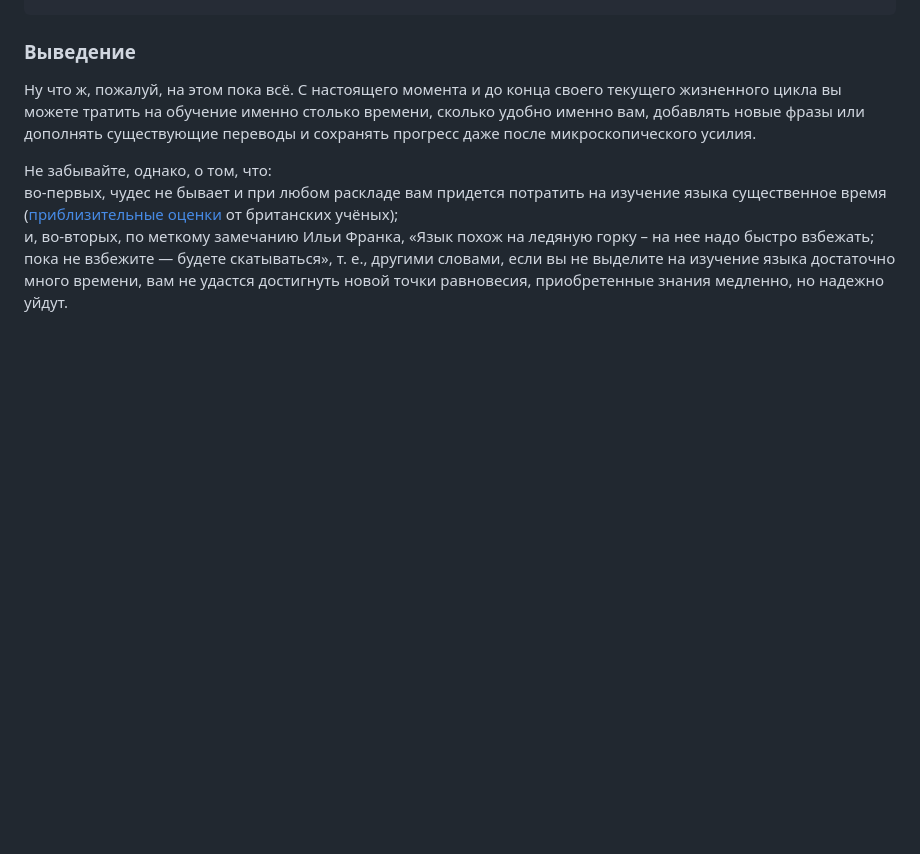
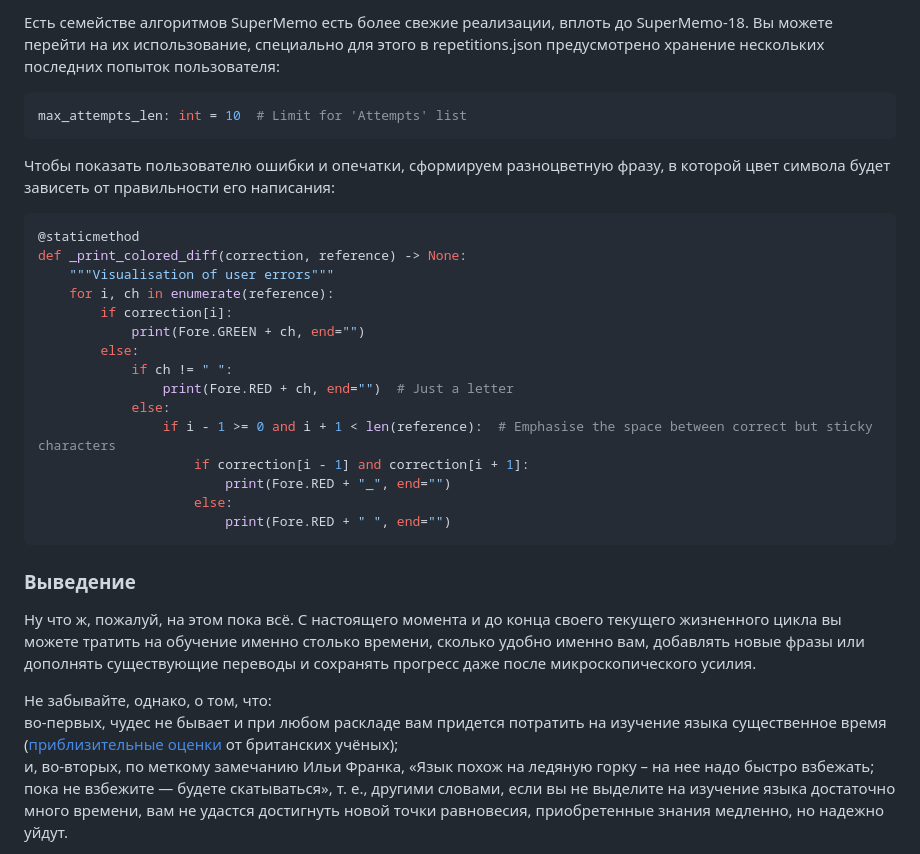
Before and after one commit to amaargiru/flywheel, a Markdown page: README.md, the part around one of its changes. GitHub-like rendering; blank space fills up the shorter version.

````diff
--- a/README.md
+++ b/README.md
@@ -127,3 +188,27 @@ if __name__ == '__main__':
+Есть семействе алгоритмов SuperMemo есть более свежие реализации, вплоть до SuperMemo-18. Вы можете перейти на их использование, специально для этого в repetitions.json предусмотрено хранение нескольких последних попыток пользователя:
+```python
+max_attempts_len: int = 10  # Limit for 'Attempts' list
+```
+
+Чтобы показать пользователю ошибки и опечатки, сформируем разноцветную фразу, в которой цвет символа будет зависеть от правильности его написания:
+```python
+@staticmethod
+def _print_colored_diff(correction, reference) -> None:
+    """Visualisation of user errors"""
+    for i, ch in enumerate(reference):
+        if correction[i]:
+            print(Fore.GREEN + ch, end="")
+        else:
+            if ch != " ":
+                print(Fore.RED + ch, end="")  # Just a letter
+            else:
+                if i - 1 >= 0 and i + 1 < len(reference):  # Emphasise the space between correct but sticky characters
+                    if correction[i - 1] and correction[i + 1]:
+                        print(Fore.RED + "_", end="")
+                    else:
+                        print(Fore.RED + " ", end="")
+```
+
 ### Выведение
 
 Ну что ж, пожалуй, на этом пока всё. С настоящего момента и до конца своего текущего жизненного цикла вы можете тратить на обучение именно столько времени, сколько удобно именно вам, добавлять новые фразы или дополнять существующие переводы и сохранять прогресс даже после микроскопического усилия.
````
Also changed, not shown: other parts of README.md (+61 -0 lines).
